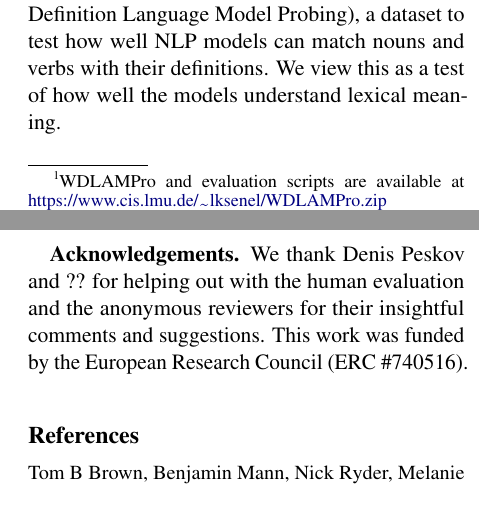
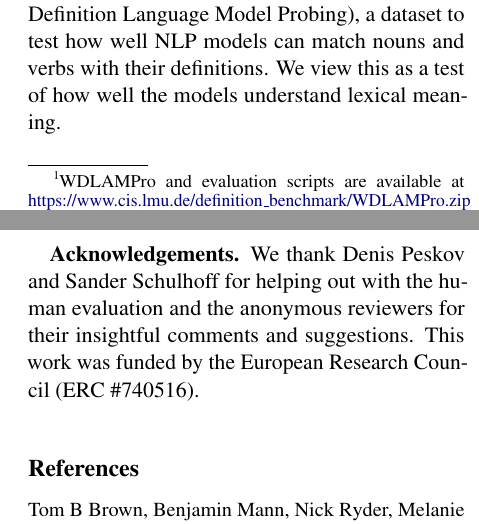
Before and after one commit to henrikhenrikg/definitionbenchmark, a LaTeX paper (definition_benchmark_camera_ready.tex): two parts of the columns of pages 2 and 6 of 7, joined at a grey line, cut so that both start at the same text. Compiled offline with pdfLaTeX.

Commit message:
Updates from Overleaf

```diff
--- a/definition_benchmark_camera_ready.tex
+++ b/definition_benchmark_camera_ready.tex
@@ -190,7 +190,7 @@ its dictionary definition. If a pretrained language model
 truly understands the meaning of a word, then it should be
 able to match it with its dictionary definition.  Based
 on this motivation, we introduce the \textit{Word
-  Definition Language Model Probing} (WDLMPro) dataset;\footnote{WDLAMPro and evaluation scripts are available at \href{https://www.cis.lmu.de/~lksenel/WDLAMPro.zip}{https://www.cis.lmu.de/\texttildelow lksenel/WDLAMPro.zip}} it
+  Definition Language Model Probing} (WDLMPro) dataset;\footnote{WDLAMPro and evaluation scripts are available at \href{https://www.cis.lmu.de/definition_benchmark/WDLAMPro.zip}{https://www.cis.lmu.de/definition\_benchmark/WDLAMPro.zip}} it
 is a challenging benchmark for testing NLP models for their
 ability to understand words.  WDLMPro is essentially a set
 of thousands of synset groups; each synset group consists of
@@ -642,7 +642,7 @@ WDLMPro provides an important
 evaluation benchmark, encouraging design and training of
 models with precise word understanding.
 
-\textbf{Acknowledgements.} We thank Denis Peskov and ?? for
+\textbf{Acknowledgements.} We thank Denis Peskov and Sander Schulhoff for
 helping out with the human evaluation and
 the anonymous reviewers for their insightful comments and suggestions.
 This work was funded by the European Research Council (ERC \#740516).
```
